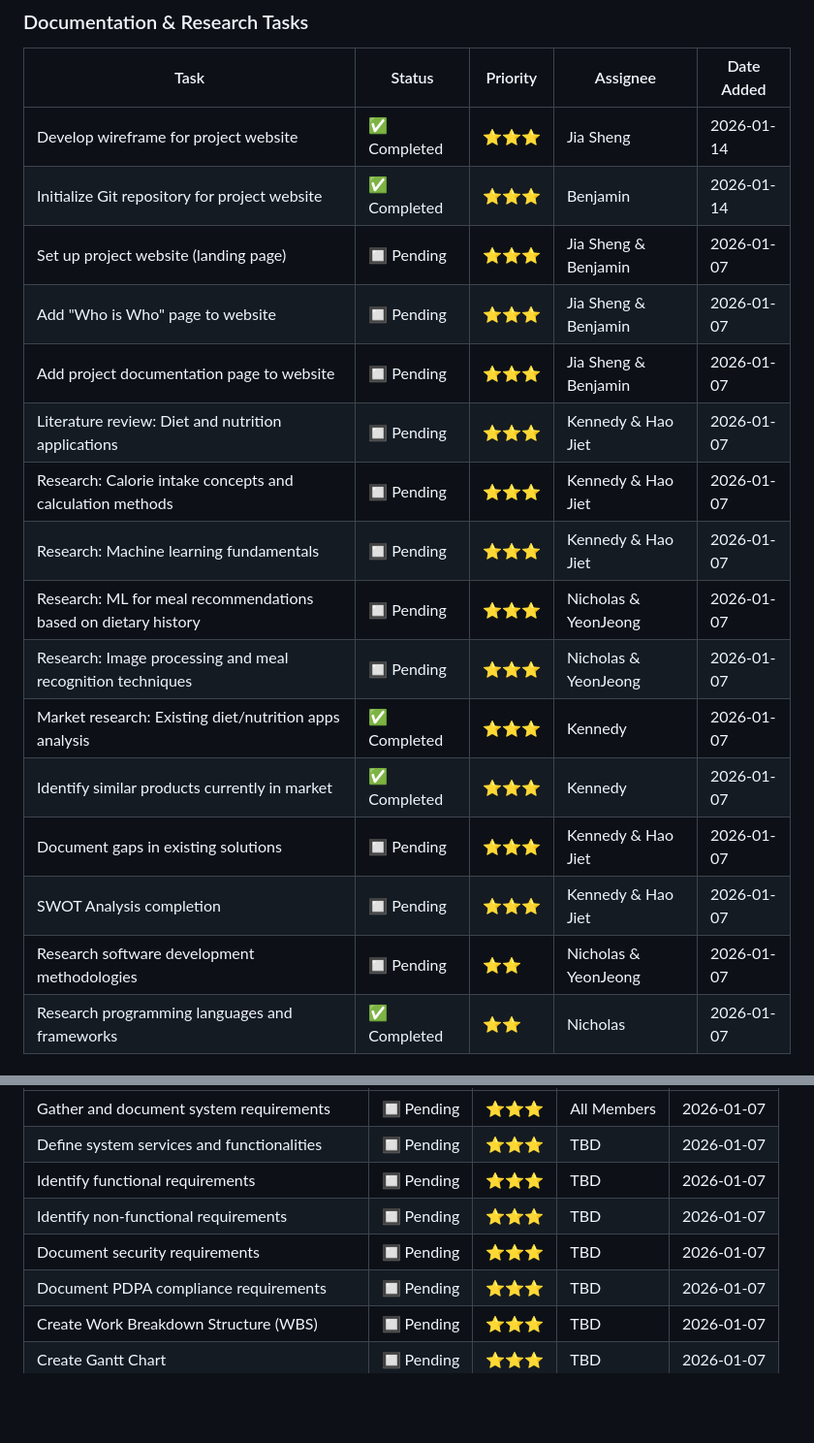
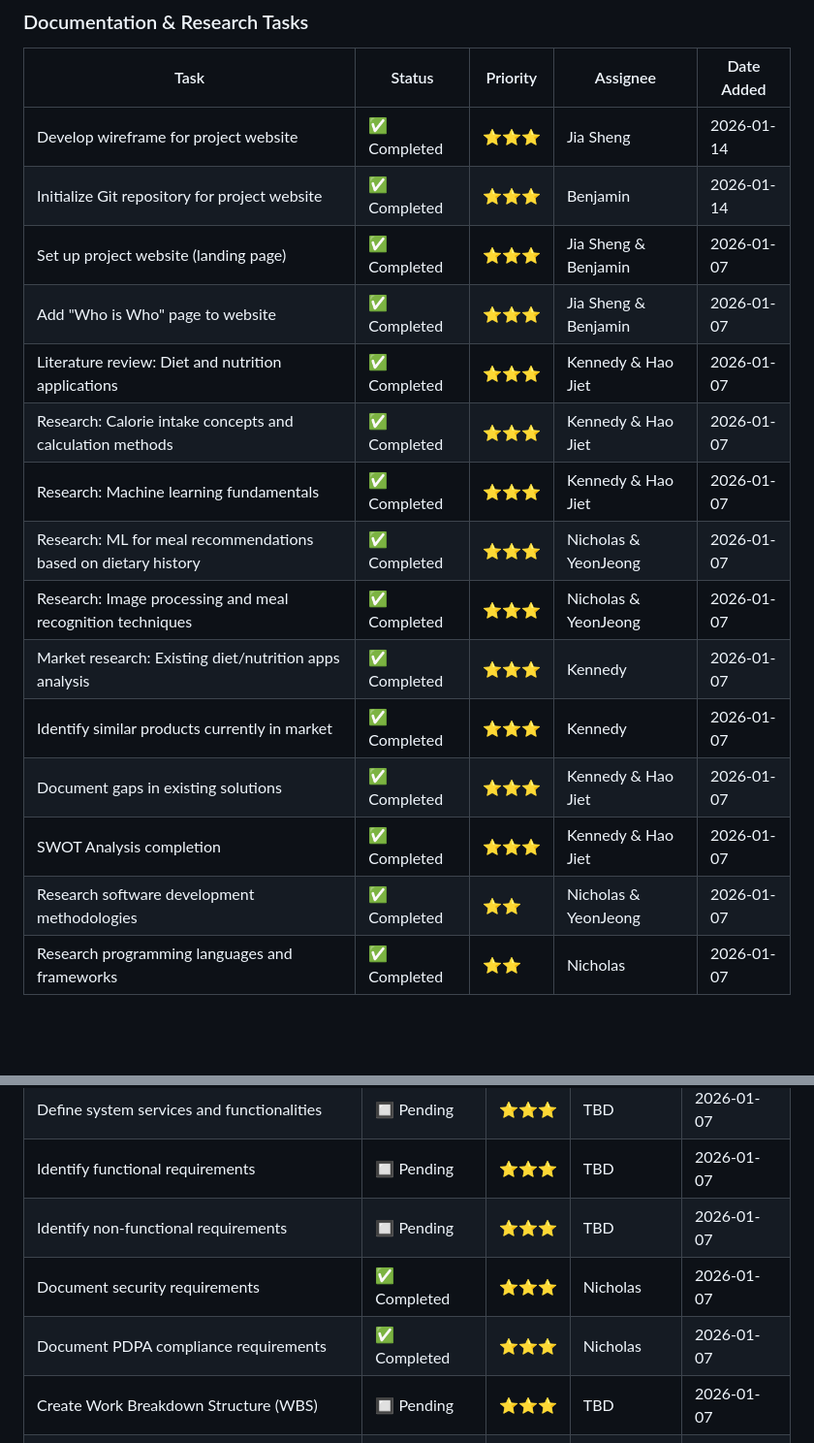
Before and after one commit to nichipster/Diet-Recommendation-Mobile-App-FYP-2026, a Markdown page: TASK.md, 2 parts joined by grey strips. Shown at 97% size. GitHub-like rendering; blank space fills up the shorter version.

```diff
--- a/TASK.md
+++ b/TASK.md
@@ -37,19 +37,18 @@ This task tracker follows the 20-week project timeline as specified in the Super
 |------|--------|----------|----------|------------|
 | Develop wireframe for project website | ✅ Completed | ⭐⭐⭐ | Jia Sheng | 2026-01-14 |
 | Initialize Git repository for project website | ✅ Completed | ⭐⭐⭐ | Benjamin | 2026-01-14 |
-| Set up project website (landing page) | 🔲 Pending | ⭐⭐⭐ | Jia Sheng & Benjamin | 2026-01-07 |
-| Add "Who is Who" page to website | 🔲 Pending | ⭐⭐⭐ | Jia Sheng & Benjamin | 2026-01-07 |
-| Add project documentation page to website | 🔲 Pending | ⭐⭐⭐ | Jia Sheng & Benjamin | 2026-01-07 |
-| Literature review: Diet and nutrition applications | 🔲 Pending | ⭐⭐⭐ | Kennedy & Hao Jiet | 2026-01-07 |
-| Research: Calorie intake concepts and calculation methods | 🔲 Pending | ⭐⭐⭐ | Kennedy & Hao Jiet | 2026-01-07 |
-| Research: Machine learning fundamentals | 🔲 Pending | ⭐⭐⭐ | Kennedy & Hao Jiet | 2026-01-07 |
-| Research: ML for meal recommendations based on dietary history | 🔲 Pending | ⭐⭐⭐ | Nicholas & YeonJeong | 2026-01-07 |
-| Research: Image processing and meal recognition techniques | 🔲 Pending | ⭐⭐⭐ | Nicholas & YeonJeong | 2026-01-07 |
+| Set up project website (landing page) | ✅ Completed | ⭐⭐⭐ | Jia Sheng & Benjamin | 2026-01-07 |
+| Add "Who is Who" page to website | ✅ Completed | ⭐⭐⭐ | Jia Sheng & Benjamin | 2026-01-07 |
+| Literature review: Diet and nutrition applications | ✅ Completed | ⭐⭐⭐ | Kennedy & Hao Jiet | 2026-01-07 |
+| Research: Calorie intake concepts and calculation methods | ✅ Completed | ⭐⭐⭐ | Kennedy & Hao Jiet | 2026-01-07 |
+| Research: Machine learning fundamentals | ✅ Completed | ⭐⭐⭐ | Kennedy & Hao Jiet | 2026-01-07 |
+| Research: ML for meal recommendations based on dietary history | ✅ Completed | ⭐⭐⭐ | Nicholas & YeonJeong | 2026-01-07 |
+| Research: Image processing and meal recognition techniques | ✅ Completed | ⭐⭐⭐ | Nicholas & YeonJeong | 2026-01-07 |
 | Market research: Existing diet/nutrition apps analysis | ✅ Completed | ⭐⭐⭐ | Kennedy | 2026-01-07 |
 | Identify similar products currently in market | ✅ Completed | ⭐⭐⭐ | Kennedy | 2026-01-07 |
-| Document gaps in existing solutions | 🔲 Pending | ⭐⭐⭐ | Kennedy & Hao Jiet | 2026-01-07 |
-| SWOT Analysis completion | 🔲 Pending | ⭐⭐⭐ | Kennedy & Hao Jiet | 2026-01-07 |
-| Research software development methodologies | 🔲 Pending | ⭐⭐ | Nicholas & YeonJeong | 2026-01-07 |
+| Document gaps in existing solutions | ✅ Completed | ⭐⭐⭐ | Kennedy & Hao Jiet | 2026-01-07 |
+| SWOT Analysis completion | ✅ Completed | ⭐⭐⭐ | Kennedy & Hao Jiet | 2026-01-07 |
+| Research software development methodologies | ✅ Completed | ⭐⭐ | Nicholas & YeonJeong | 2026-01-07 |
 | Research programming languages and frameworks | ✅ Completed | ⭐⭐ | Nicholas | 2026-01-07 |
 
 ### Development Tasks
@@ -71,8 +70,8 @@ This task tracker follows the 20-week project timeline as specified in the Super
 | Define system services and functionalities | 🔲 Pending | ⭐⭐⭐ | TBD | 2026-01-07 |
 | Identify functional requirements | 🔲 Pending | ⭐⭐⭐ | TBD | 2026-01-07 |
 | Identify non-functional requirements | 🔲 Pending | ⭐⭐⭐ | TBD | 2026-01-07 |
-| Document security requirements | 🔲 Pending | ⭐⭐⭐ | TBD | 2026-01-07 |
-| Document PDPA compliance requirements | 🔲 Pending | ⭐⭐⭐ | TBD | 2026-01-07 |
+| Document security requirements | ✅ Completed | ⭐⭐⭐ | Nicholas | 2026-01-07 |
+| Document PDPA compliance requirements | ✅ Completed | ⭐⭐⭐ | Nicholas | 2026-01-07 |
 | Create Work Breakdown Structure (WBS) | 🔲 Pending | ⭐⭐⭐ | TBD | 2026-01-07 |
 | Create Gantt Chart | 🔲 Pending | ⭐⭐⭐ | TBD | 2026-01-07 |
 | Write Requirements Specification document | 🔲 Pending | ⭐⭐⭐ | TBD | 2026-01-07 |
```
Also changed, not shown: other parts of TASK.md (+17 -0 lines).
